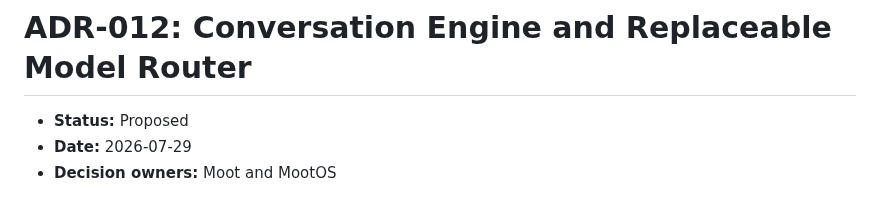
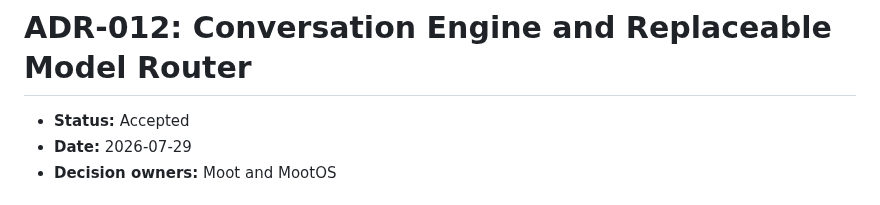
Before and after one commit to mootmoot1/MootOS, a Markdown page: docs/ADR-012-conversation-engine-and-model-router.md, the part around the change. GitHub-like rendering.

Commit message:
docs: accept ADR-012 after conversation validation

```diff
--- a/docs/ADR-012-conversation-engine-and-model-router.md
+++ b/docs/ADR-012-conversation-engine-and-model-router.md
@@ -1,6 +1,6 @@
 # ADR-012: Conversation Engine and Replaceable Model Router
 
-- **Status:** Proposed
+- **Status:** Accepted
 - **Date:** 2026-07-29
 - **Decision owners:** Moot and MootOS
 
```
